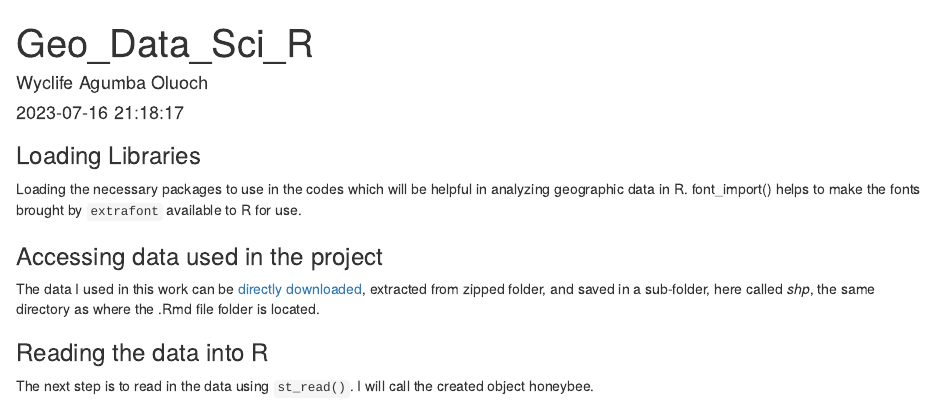
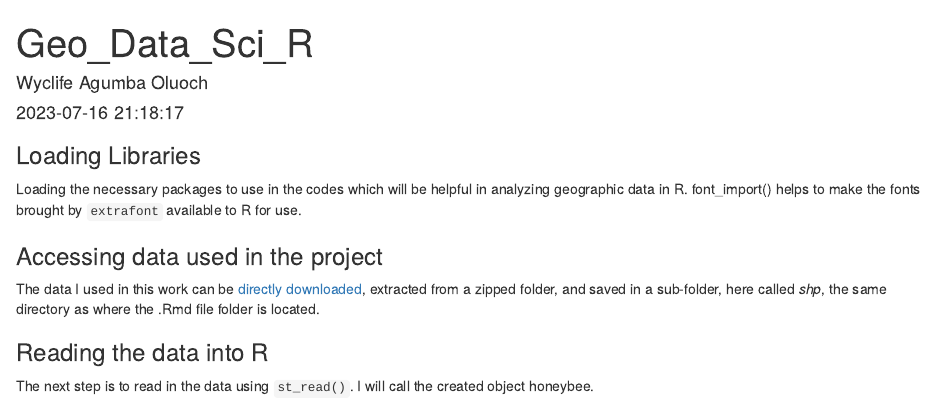
Before and after one commit to Wycology/spatialanalysisR, an R Markdown document (geodatasci.Rmd): the page in a window 1100 px wide, from its top. Rendered offline with R 4.5, knitr and Pandoc, with nearby package versions.

Commit message:
Update geodatasci.Rmd

```diff
--- a/geodatasci.Rmd
+++ b/geodatasci.Rmd
@@ -25,7 +25,7 @@ loadfonts(device = "win")
 
 ### Accessing data used in the project
 
-The data I used in this work can be [directly downloaded](https://opendata.arcgis.com/datasets/f99ce43936d74f718e92a37a560ad875_0.zip), extracted from zipped folder, and saved in a sub-folder, here called *shp*, the same directory as where the .Rmd file folder is located.
+The data I used in this work can be [directly downloaded](https://opendata.arcgis.com/datasets/f99ce43936d74f718e92a37a560ad875_0.zip), extracted from a zipped folder, and saved in a sub-folder, here called *shp*, the same directory as where the .Rmd file folder is located.
 
 ### Reading the data into R
 
```
